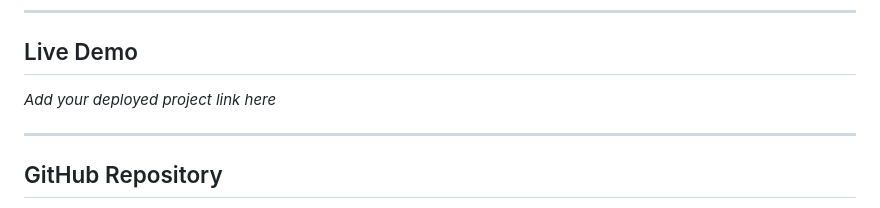
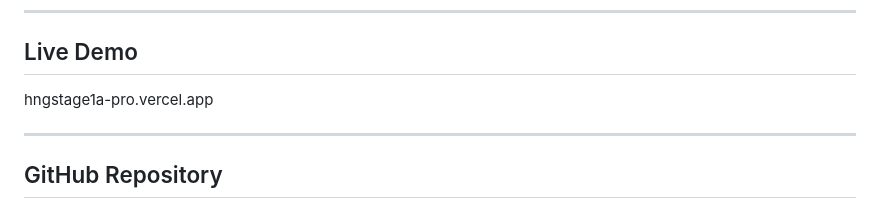
Before and after one commit to Scarlet70/Hngstage1a, a Markdown page: readme.md, the part around the change. Rendered like a GitHub page.

Commit message:
added the live url link

```diff
--- a/readme.md
+++ b/readme.md
@@ -132,7 +132,7 @@ It introduces real-world frontend concepts such as:
 
 ## Live Demo
 
-_Add your deployed project link here_
+hngstage1a-pro.vercel.app
 
 ---
 
```
